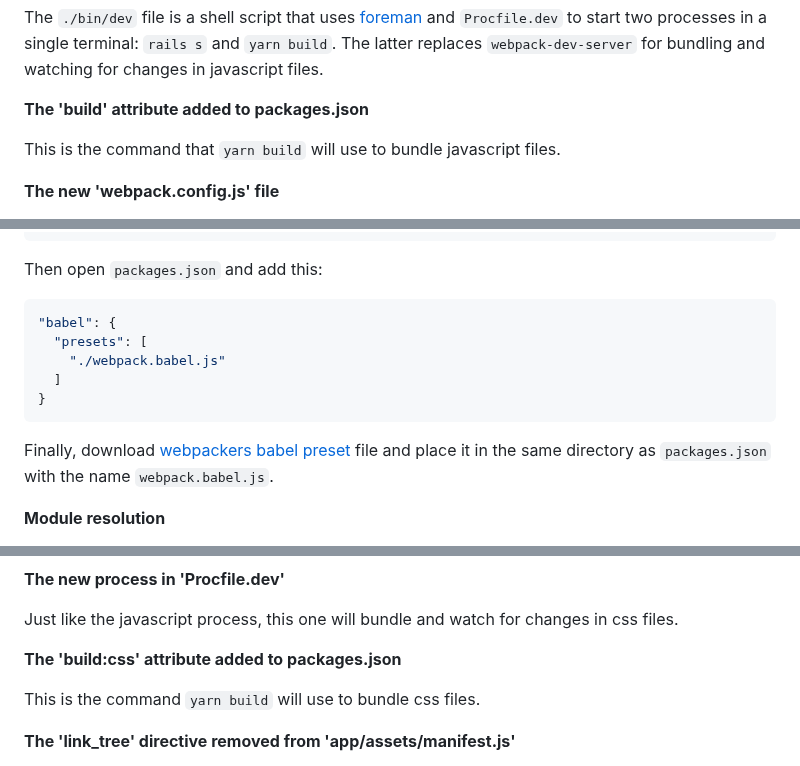
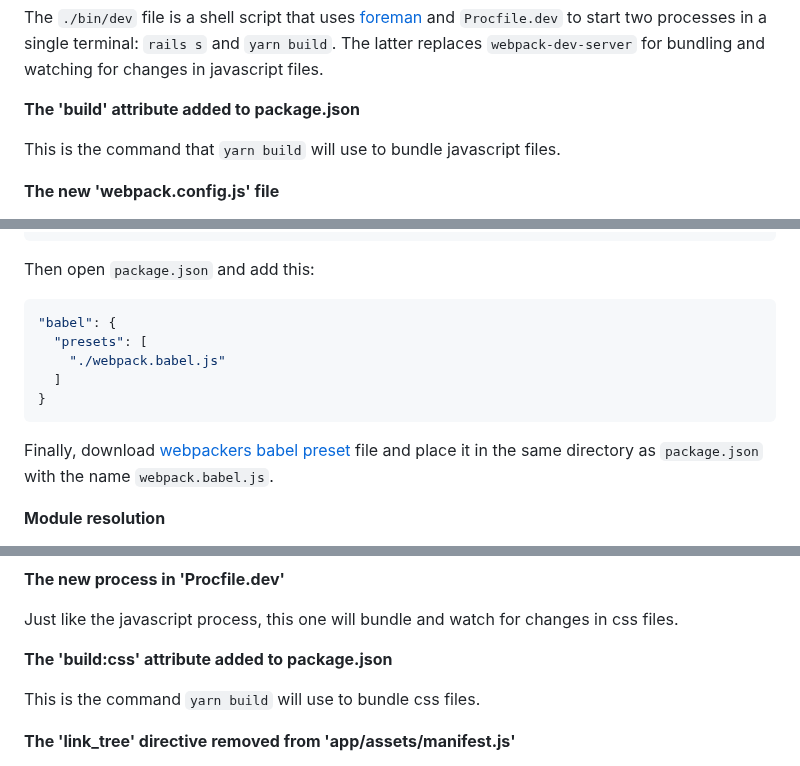
Before and after one commit to rails/propshaft, a Markdown page: UPGRADING.md, 3 parts joined by grey strips. Drawn GitHub-style.

Commit message:
Fix typo in upgrade guide

````diff
--- a/UPGRADING.md
+++ b/UPGRADING.md
@@ -24,7 +24,7 @@ After you are done you will notice that the install step added various files to
 
 The `./bin/dev` file is a shell script that uses [foreman](https://github.com/ddollar/foreman) and `Procfile.dev` to start two processes in a single terminal: `rails s` and `yarn build`. The latter replaces `webpack-dev-server` for bundling and watching for changes in javascript files.
 
-**The 'build' attribute added to packages.json**
+**The 'build' attribute added to package.json**
 
 This is the command that `yarn build` will use to bundle javascript files.
 
@@ -63,7 +63,7 @@ module.exports = {
 }
 ```
 
-Then open `packages.json` and add this:
+Then open `package.json` and add this:
 ```json
 "babel": {
   "presets": [
@@ -72,7 +72,7 @@ Then open `packages.json` and add this:
 }
 ```
 
-Finally, download [webpackers babel preset](https://github.com/rails/webpacker/blob/master/package/babel/preset.js) file and place it in the same directory as `packages.json` with the name `webpack.babel.js`.
+Finally, download [webpackers babel preset](https://github.com/rails/webpacker/blob/master/package/babel/preset.js) file and place it in the same directory as `package.json` with the name `webpack.babel.js`.
 
 **Module resolution**
 
@@ -157,7 +157,7 @@ After you are done you will notice that the install step updated some files.
 
 Just like the javascript process, this one will bundle and watch for changes in css files.
 
-**The 'build:css' attribute added to packages.json**
+**The 'build:css' attribute added to package.json**
 
 This is the command `yarn build` will use to bundle css files.
 
````
Also changed, not shown: other parts of UPGRADING.md (+1 -1 lines).
